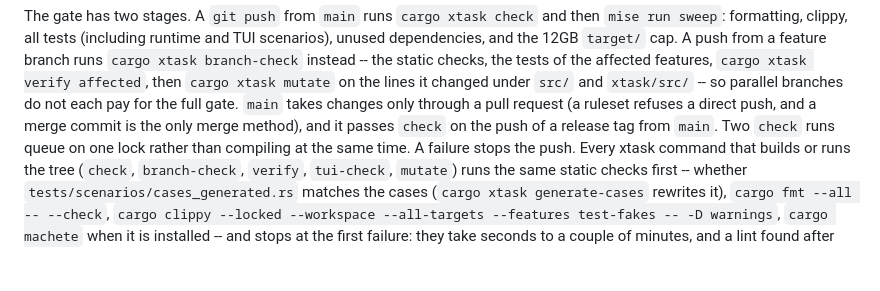
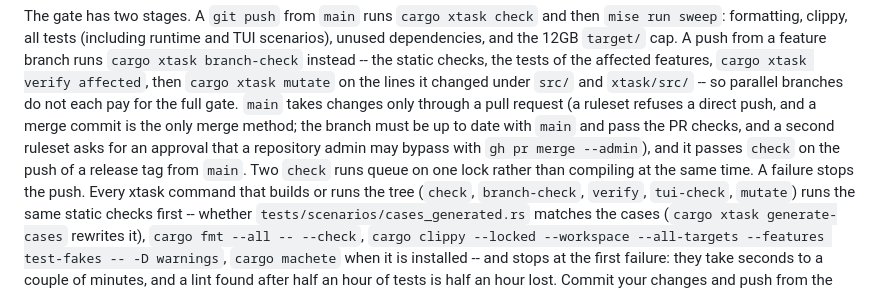
Before and after one commit to ynishimura/kurama, a Markdown page: docs/development/setup.md, the part around the change. GitHub-like rendering; blank space fills up the shorter version.

```diff
--- a/docs/development/setup.md
+++ b/docs/development/setup.md
@@ -67,7 +67,9 @@ instead -- the static checks, the tests of the affected features,
 under `src/` and `xtask/src/` -- so parallel branches do
 not each pay for the full gate. `main` takes changes only through a pull
 request (a ruleset refuses a direct push, and a merge commit is the only merge
-method), and it passes `check` on the push of a release tag from `main`. Two
+method; the branch must be up to date with `main` and pass the PR checks, and
+a second ruleset asks for an approval that a repository admin may bypass with
+`gh pr merge --admin`), and it passes `check` on the push of a release tag from `main`. Two
 `check` runs queue on one lock rather than
 compiling at the same time. A failure stops the push.
 Every xtask command that builds or runs the tree (`check`, `branch-check`,
```
Also changed, not shown: AGENTS.md (+6 -3 lines), CONTRIBUTING.md (+2 -1 lines).
